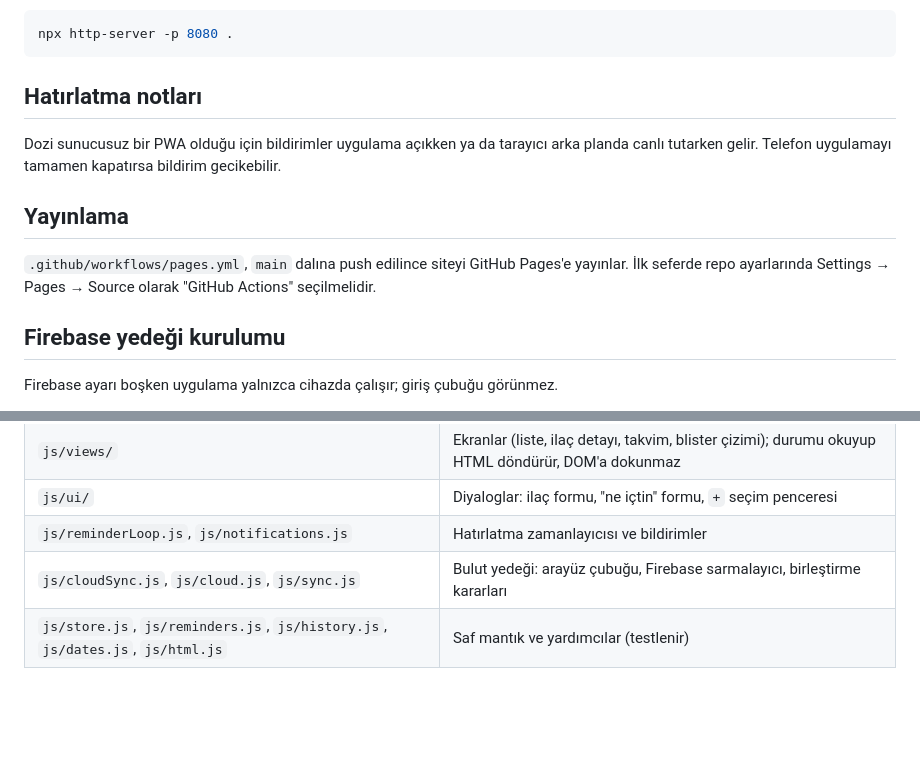
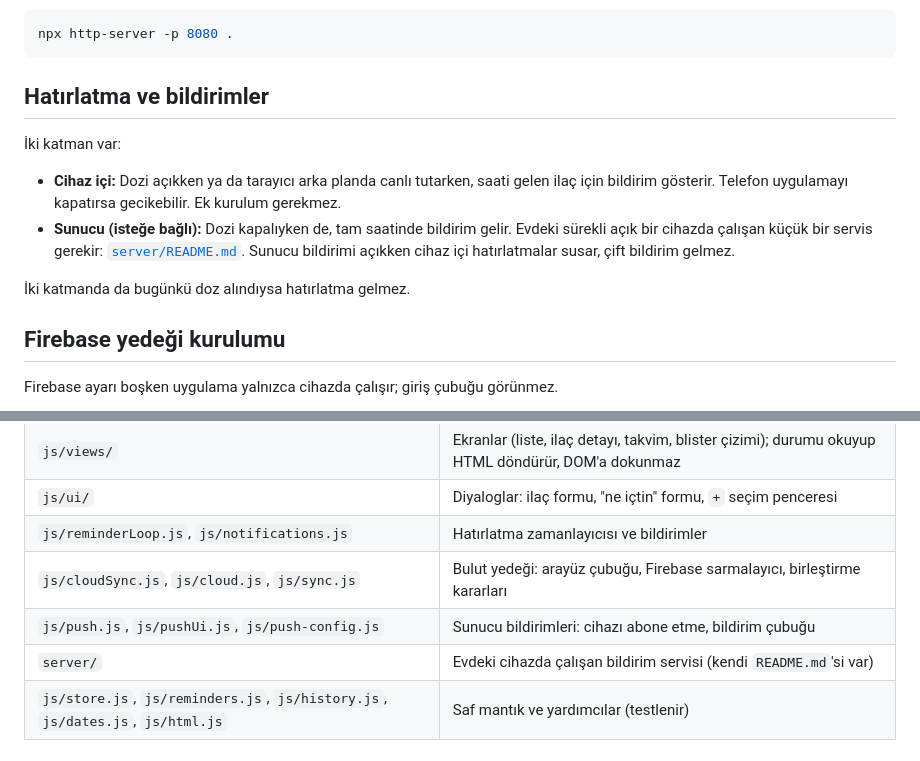
Before and after one commit to mifarosa/dozi, a Markdown page: README.md, 2 parts joined by grey strips. Drawn GitHub-style; blank space fills up the shorter version.

Commit message:
Document the notification server and how to set it up
Co-Authored-By: Claude Sonnet 5.5 <noreply@anthropic.com>
Claude-Session: https://claude.ai/code/session_017ZK1yzEoqqFeFMfCvFngfc

````diff
--- a/README.md
+++ b/README.md
@@ -20,11 +20,13 @@ Derleme adımı yok; herhangi bir statik sunucu yeterli:
 npx http-server -p 8080 .
 ```
 
-## Hatırlatma notları
-Dozi sunucusuz bir PWA olduğu için bildirimler uygulama açıkken ya da tarayıcı arka planda canlı tutarken gelir. Telefon uygulamayı tamamen kapatırsa bildirim gecikebilir.
+## Hatırlatma ve bildirimler
+İki katman var:
 
-## Yayınlama
-`.github/workflows/pages.yml`, `main` dalına push edilince siteyi GitHub Pages'e yayınlar. İlk seferde repo ayarlarında Settings → Pages → Source olarak "GitHub Actions" seçilmelidir.
+- **Cihaz içi:** Dozi açıkken ya da tarayıcı arka planda canlı tutarken, saati gelen ilaç için bildirim gösterir. Telefon uygulamayı kapatırsa gecikebilir. Ek kurulum gerekmez.
+- **Sunucu (isteğe bağlı):** Dozi kapalıyken de, tam saatinde bildirim gelir. Evdeki sürekli açık bir cihazda çalışan küçük bir servis gerekir: [`server/README.md`](server/README.md). Sunucu bildirimi açıkken cihaz içi hatırlatmalar susar, çift bildirim gelmez.
+
+İki katmanda da bugünkü doz alındıysa hatırlatma gelmez.
 
 ## Firebase yedeği kurulumu
 Firebase ayarı boşken uygulama yalnızca cihazda çalışır; giriş çubuğu görünmez.
@@ -49,6 +51,8 @@ Derleme yok; `js/` altındaki dosyalar tarayıcıda ES modülü olarak çalış
 | `js/ui/` | Diyaloglar: ilaç formu, "ne içtin" formu, `+` seçim penceresi |
 | `js/reminderLoop.js`, `js/notifications.js` | Hatırlatma zamanlayıcısı ve bildirimler |
 | `js/cloudSync.js`, `js/cloud.js`, `js/sync.js` | Bulut yedeği: arayüz çubuğu, Firebase sarmalayıcı, birleştirme kararları |
+| `js/push.js`, `js/pushUi.js`, `js/push-config.js` | Sunucu bildirimleri: cihazı abone etme, bildirim çubuğu |
+| `server/` | Evdeki cihazda çalışan bildirim servisi (kendi `README.md`'si var) |
 | `js/store.js`, `js/reminders.js`, `js/history.js`, `js/dates.js`, `js/html.js` | Saf mantık ve yardımcılar (testlenir) |
 
 ## Test
````
